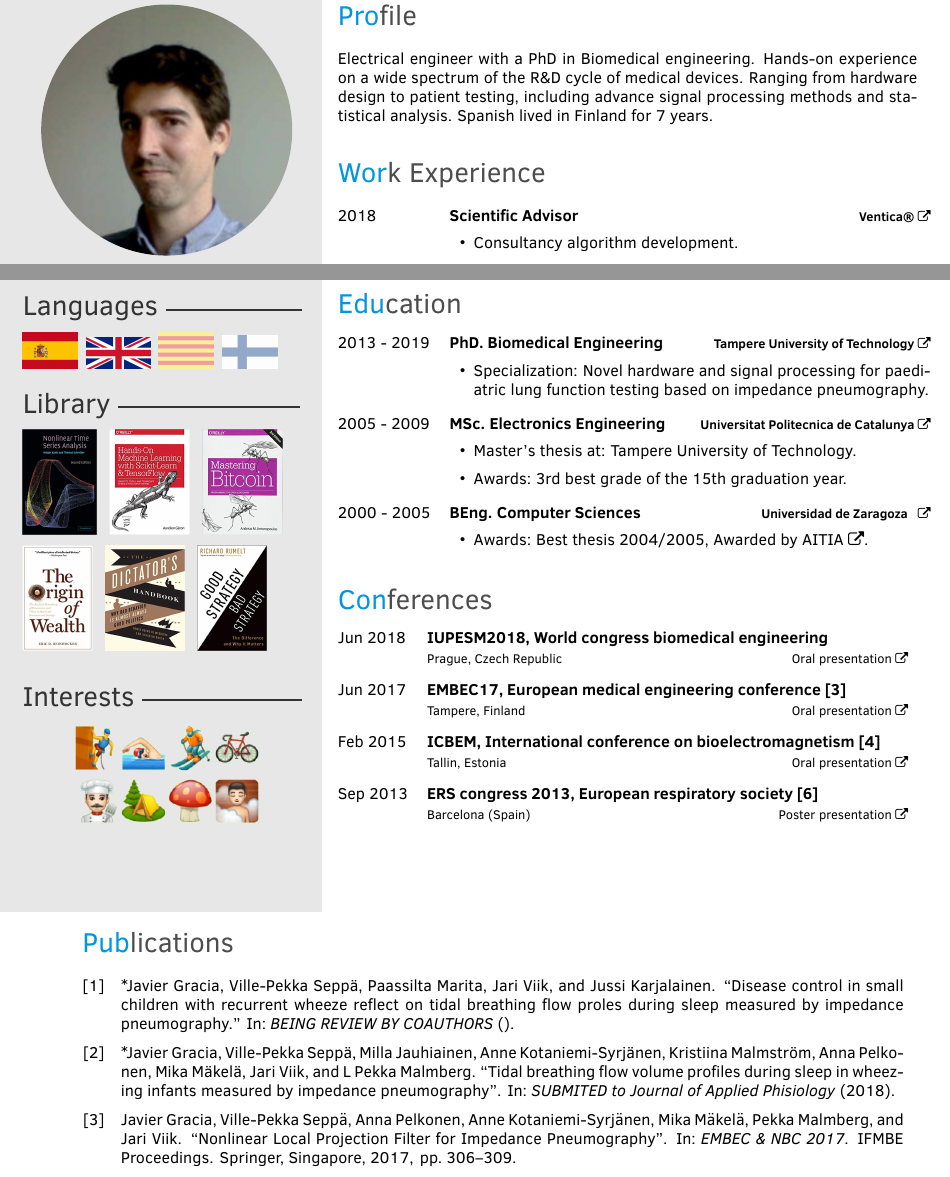
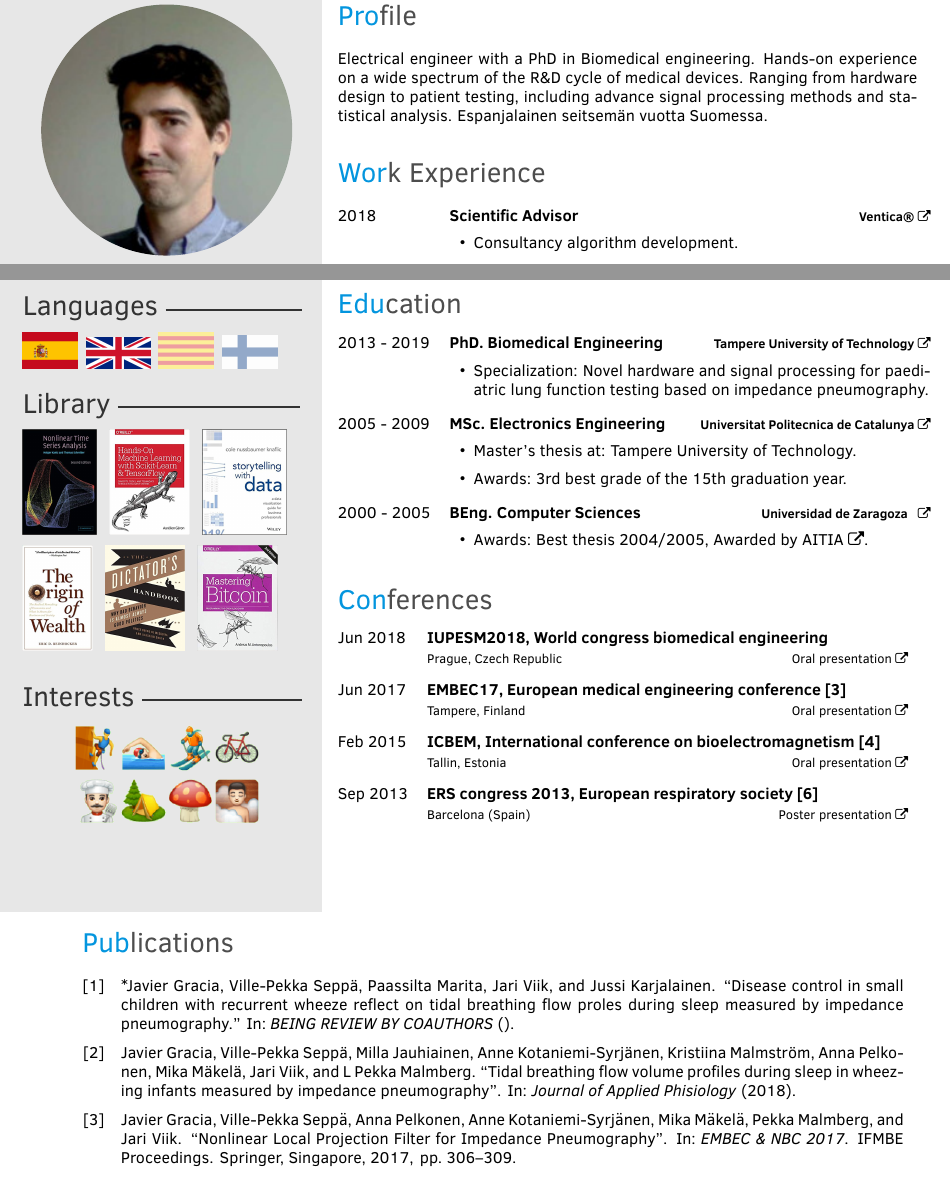
Before and after one commit to javier-gracia-tabuenca/CVgit, a LaTeX CV (JavierGraciaTabuencaCV.tex, which reads library.tex, references.bib): two parts of pages 1 and 2 of 2, joined at a grey line, cut so that both start at the same text. Compiled offline with pdfLaTeX.

Commit message:
set library ourside

```diff
--- a/JavierGraciaTabuencaCV.tex
+++ b/JavierGraciaTabuencaCV.tex
@@ -109,7 +109,7 @@ isbn=false,date=year,block=space]{biblatex}
 %----------------------------------------------------------------------------------------
 %	 Profile
 \section{Profile}
-Electrical engineer with a PhD in Biomedical engineering. Hands-on experience on a wide spectrum of the R\&D cycle of medical devices. Ranging from hardware design to patient testing, including advance signal processing methods and statistical analysis. Spanish lived in Finland for 7 years.
+Electrical engineer with a PhD in Biomedical engineering. Hands-on experience on a wide spectrum of the R\&D cycle of medical devices. Ranging from hardware design to patient testing, including advance signal processing methods and statistical analysis. Espanjalainen seitsemän vuotta Suomessa.
 \\
 %----------------------------------------------------------------------------------------
 %	 WORK
@@ -230,24 +230,11 @@ Electrical engineer with a PhD in Biomedical engineering. Hands-on experience on
 %Languages
 \profilesection{Library}{4cm}
 \newcommand{\sizebook}{2.3cm}
+\input{library.tex}
 
-\hrefO{https://www.amazon.com/Nonlinear-Time-Analysis-Holger-Kantz/dp/0521529026}
-{\includegraphics[height=\sizebook]{img/nonlinear.jpg}}
-~
-\hrefO{https://www.amazon.com/Hands-Machine-Learning-Scikit-Learn-TensorFlow/dp/1491962291/ref=sr_1_1?s=books&ie=UTF8&qid=1549616197&sr=1-1&keywords=python+machine+learning}
-{\includegraphics[height=\sizebook]{img/ml.jpg}}
-~
-\hrefO{https://www.amazon.com/Mastering-Bitcoin-Programming-Open-Blockchain/dp/1491954388?SubscriptionId=AKIAILSHYYTFIVPWUY6Q&tag=duckduckgo-d-20&linkCode=xm2&camp=2025&creative=165953&creativeASIN=1491954388}
-{\includegraphics[height=\sizebook]{img/bitcoin.jpg}}
+\nonlinear ~\handsonml~\story
 
-\hrefO{https://www.amazon.com/Origin-Wealth-Remaking-Economics-Business/dp/1422121038?SubscriptionId=AKIAILSHYYTFIVPWUY6Q&tag=duckduckgo-d-20&linkCode=xm2&camp=2025&creative=165953&creativeASIN=1422121038}
-{\includegraphics[height=\sizebook]{img/origing.jpg}}
-~
-\hrefO{https://www.amazon.com/Dictators-Handbook-Behavior-Almost-Politics-ebook/dp/B06XBY3XJV/ref=pd_sim_351_3?_encoding=UTF8&pd_rd_i=B06XBY3XJV&pd_rd_r=fff46b06-2b7f-11e9-b82a-7d23db4f75b9&pd_rd_w=LVipz&pd_rd_wg=0BV7r&pf_rd_p=90485860-83e9-4fd9-b838-b28a9b7fda30&pf_rd_r=HFG53SF44YFZW1FJP2ZN&psc=1&refRID=HFG53SF44YFZW1FJP2ZN}
-{\includegraphics[height=\sizebook]{img/dictator.jpg}}
-~
-\hrefO{https://www.amazon.com/Good-Strategy-Bad-Difference-Matters/dp/0307886239/ref=sr_1_1?s=books&ie=UTF8&qid=1549616753&sr=1-1&keywords=good+bad+strategy}
-{\includegraphics[height=\sizebook]{img/strategy.jpg}}
+\wealth~\dictator~\bitcoin
 
 
 
--- /dev/null
+++ b/library.tex
@@ -0,0 +1,39 @@
+
+
+%----------------------------------------------------------------------------------------
+%	 library
+%----------------------------------------------------------------------------------------
+\newcommand{\nonlinear}{
+\hrefO{https://www.amazon.com/Nonlinear-Time-Analysis-Holger-Kantz/dp/0521529026}
+{\includegraphics[height=\sizebook]{img/nonlinear.jpg}}
+}
+
+\newcommand{\handsonml}{
+\hrefO{https://www.amazon.com/Hands-Machine-Learning-Scikit-Learn-TensorFlow/dp/1491962291/ref=sr_1_1?s=books&ie=UTF8&qid=1549616197&sr=1-1&keywords=python+machine+learning}
+{\includegraphics[height=\sizebook]{img/ml.jpg}}
+}
+
+\newcommand{\bitcoin}{
+\hrefO{https://www.amazon.com/Mastering-Bitcoin-Programming-Open-Blockchain/dp/1491954388?SubscriptionId=AKIAILSHYYTFIVPWUY6Q&tag=duckduckgo-d-20&linkCode=xm2&camp=2025&creative=165953&creativeASIN=1491954388}
+{\includegraphics[height=\sizebook]{img/bitcoin.jpg}}
+}
+
+\newcommand{\wealth}{
+\hrefO{https://www.amazon.com/Origin-Wealth-Remaking-Economics-Business/dp/1422121038?SubscriptionId=AKIAILSHYYTFIVPWUY6Q&tag=duckduckgo-d-20&linkCode=xm2&camp=2025&creative=165953&creativeASIN=1422121038}
+{\includegraphics[height=\sizebook]{img/origing.jpg}}
+}
+
+\newcommand{\dictator}{
+\hrefO{https://www.amazon.com/Dictators-Handbook-Behavior-Almost-Politics-ebook/dp/B06XBY3XJV/ref=pd_sim_351_3?_encoding=UTF8&pd_rd_i=B06XBY3XJV&pd_rd_r=fff46b06-2b7f-11e9-b82a-7d23db4f75b9&pd_rd_w=LVipz&pd_rd_wg=0BV7r&pf_rd_p=90485860-83e9-4fd9-b838-b28a9b7fda30&pf_rd_r=HFG53SF44YFZW1FJP2ZN&psc=1&refRID=HFG53SF44YFZW1FJP2ZN}
+{\includegraphics[height=\sizebook]{img/dictator.jpg}}
+}
+
+\newcommand{\strategy}{
+\hrefO{https://www.amazon.com/Good-Strategy-Bad-Difference-Matters/dp/0307886239/ref=sr_1_1?s=books&ie=UTF8&qid=1549616753&sr=1-1&keywords=good+bad+strategy}
+{\includegraphics[height=\sizebook]{img/strategy.jpg}}
+}
+
+\newcommand{\story}{
+\hrefO{https://www.amazon.es/Storytelling-Data-Visualization-Business-Professionals/dp/1119002257/ref=sr_1_1?ie=UTF8&qid=1549881344&sr=8-1&keywords=storytelling+with+data}
+{\includegraphics[height=\sizebook]{img/story.jpg}}
+}
--- a/references.bib
+++ b/references.bib
@@ -9,9 +9,9 @@
 
 @article{infants,
   title = {Tidal breathing flow volume profiles during sleep in wheezing infants measured by impedance pneumography},
-  author = {Gracia, *Javier and Seppä, Ville-Pekka and Jauhiainen, Milla and Kotaniemi-Syrjänen, Anne and Malmström, Kristiina and  Pelkonen, Anna and  Mäkelä, Mika and  Viik, Jari and  Malmberg, L Pekka  },
+  author = {Gracia, Javier and Seppä, Ville-Pekka and Jauhiainen, Milla and Kotaniemi-Syrjänen, Anne and Malmström, Kristiina and  Pelkonen, Anna and  Mäkelä, Mika and  Viik, Jari and  Malmberg, L Pekka  },
   date = {2018},
-  journaltitle = {SUBMITED to Journal of Applied Phisiology},
+  journaltitle = {Journal of Applied Phisiology},
 }
 
 @incollection{nlpf,
```
Also changed, not shown: img/story.jpg (added), JavierGraciaTabuencaCV.tex (4 more changed lines).
